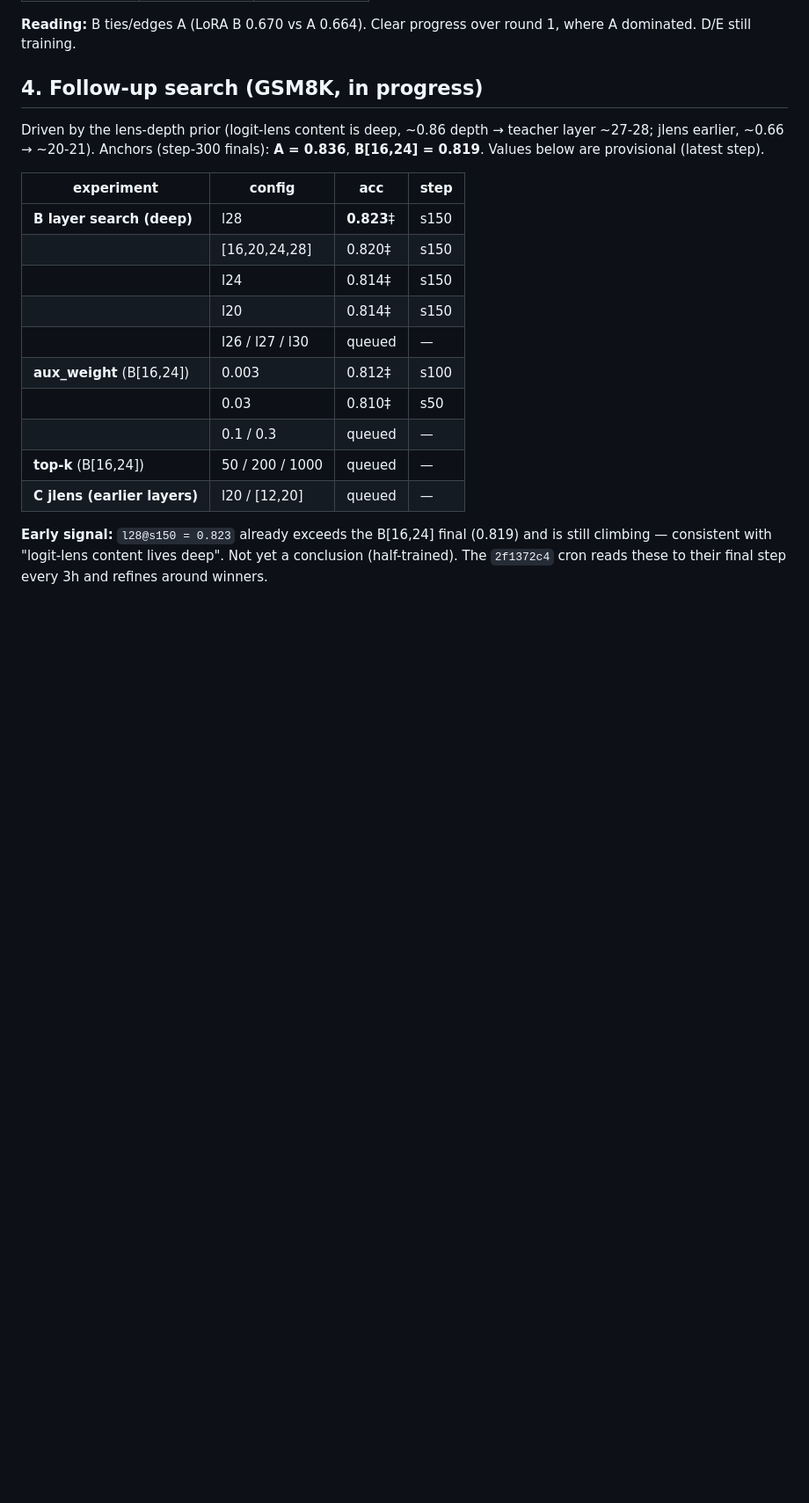
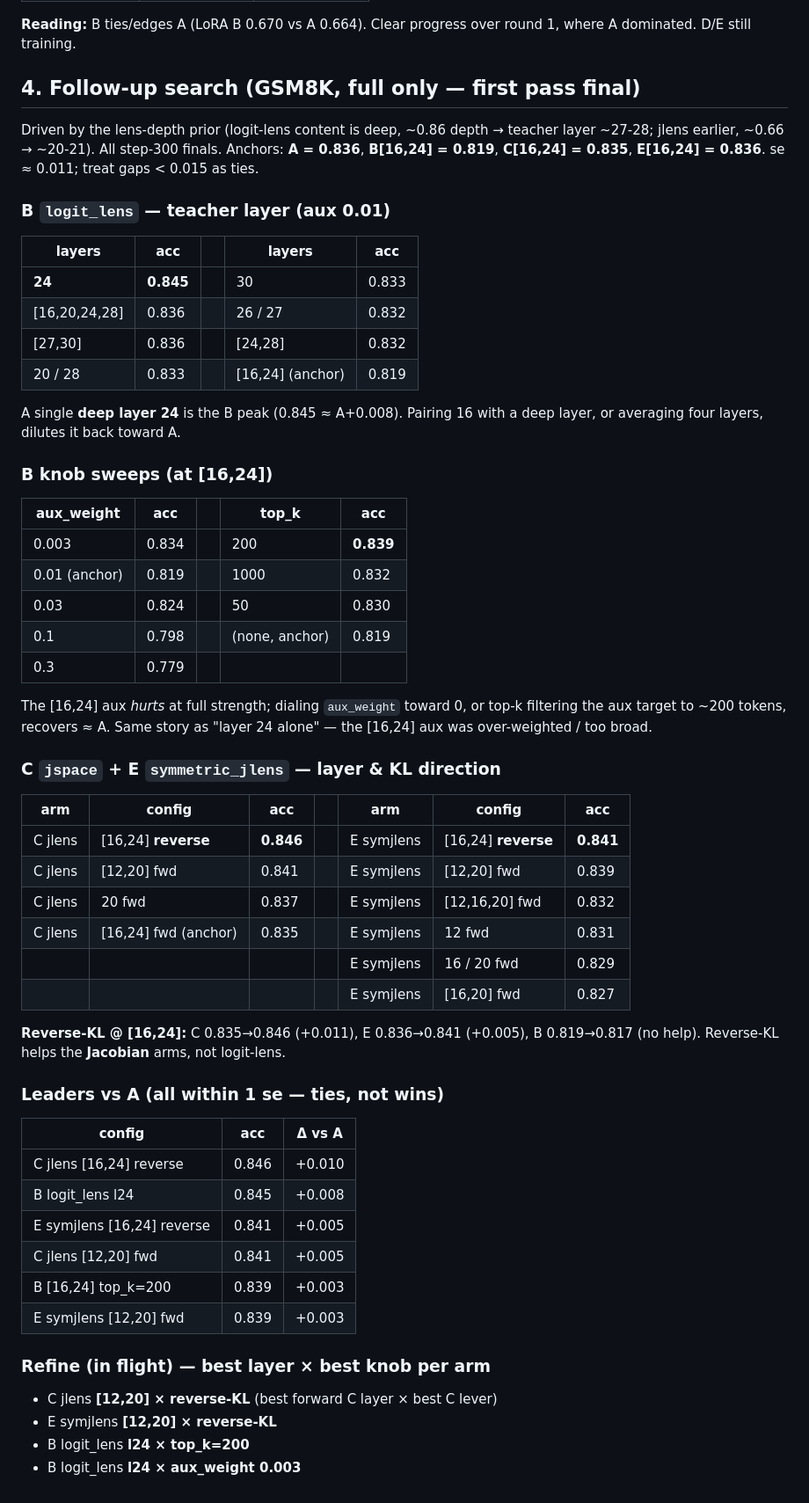
Before and after one commit to Duanyll/opdlens, a Markdown page: docs/experiments/results.md, the part around one of its changes. Shown at 88% size. Drawn GitHub-style; blank space fills up the shorter version.

Commit message:
docs: refresh results dashboard
Co-Authored-By: Claude Opus 4.8 (1M context) <noreply@anthropic.com>

```diff
--- a/docs/experiments/results.md
+++ b/docs/experiments/results.md
@@ -97,26 +101,67 @@ the aux actually helps past A).
 **Reading:** B ties/edges A (LoRA B 0.670 vs A 0.664). Clear progress over round 1,
 where A dominated. D/E still training.
 
-## 4. Follow-up search (GSM8K, **in progress**)
+## 4. Follow-up search (GSM8K, full only — first pass **final**)
 
 Driven by the lens-depth prior (logit-lens content is deep, ~0.86 depth → teacher
-layer ~27-28; jlens earlier, ~0.66 → ~20-21). Anchors (step-300 finals): **A = 0.836**,
-**B[16,24] = 0.819**. Values below are provisional (latest step).
+layer ~27-28; jlens earlier, ~0.66 → ~20-21). All step-300 finals. Anchors: **A = 0.836**,
+**B[16,24] = 0.819**, **C[16,24] = 0.835**, **E[16,24] = 0.836**. se ≈ 0.011; treat gaps
+< 0.015 as ties.
 
-| experiment | config | acc | step |
-|---|---|---|---|
-| **B layer search (deep)** | l28 | **0.823**‡ | s150 |
-| | [16,20,24,28] | 0.820‡ | s150 |
-| | l24 | 0.814‡ | s150 |
-| | l20 | 0.814‡ | s150 |
-| | l26 / l27 / l30 | queued | — |
-| **aux_weight** (B[16,24]) | 0.003 | 0.812‡ | s100 |
-| | 0.03 | 0.810‡ | s50 |
-| | 0.1 / 0.3 | queued | — |
-| **top-k** (B[16,24]) | 50 / 200 / 1000 | queued | — |
-| **C jlens (earlier layers)** | l20 / [12,20] | queued | — |
+### B `logit_lens` — teacher layer (aux 0.01)
 
-**Early signal:** `l28@s150 = 0.823` already exceeds the B[16,24] final (0.819) and is
-still climbing — consistent with "logit-lens content lives deep". Not yet a conclusion
-(half-trained). The `2f1372c4` cron reads these to their final step every 3h and refines
-around winners.
+| layers | acc | | layers | acc |
+|---|---|---|---|---|
+| **24** | **0.845** | | 30 | 0.833 |
+| [16,20,24,28] | 0.836 | | 26 / 27 | 0.832 |
+| [27,30] | 0.836 | | [24,28] | 0.832 |
+| 20 / 28 | 0.833 | | [16,24] (anchor) | 0.819 |
+
+A single **deep layer 24** is the B peak (0.845 ≈ A+0.008). Pairing 16 with a deep
+layer, or averaging four layers, dilutes it back toward A.
+
+### B knob sweeps (at [16,24])
+
+| aux_weight | acc | | top_k | acc |
+|---|---|---|---|---|
+| 0.003 | 0.834 | | 200 | **0.839** |
+| 0.01 (anchor) | 0.819 | | 1000 | 0.832 |
+| 0.03 | 0.824 | | 50 | 0.830 |
+| 0.1 | 0.798 | | (none, anchor) | 0.819 |
+| 0.3 | 0.779 | | | |
+
+The [16,24] aux *hurts* at full strength; dialing `aux_weight` toward 0, or top-k
+filtering the aux target to ~200 tokens, recovers ≈ A. Same story as "layer 24 alone" —
+the [16,24] aux was over-weighted / too broad.
+
+### C `jspace` + E `symmetric_jlens` — layer & KL direction
+
+| arm | config | acc | | arm | config | acc |
+|---|---|---|---|---|---|---|
+| C jlens | [16,24] **reverse** | **0.846** | | E symjlens | [16,24] **reverse** | **0.841** |
+| C jlens | [12,20] fwd | 0.841 | | E symjlens | [12,20] fwd | 0.839 |
+| C jlens | 20 fwd | 0.837 | | E symjlens | [12,16,20] fwd | 0.832 |
+| C jlens | [16,24] fwd (anchor) | 0.835 | | E symjlens | 12 fwd | 0.831 |
+| | | | | E symjlens | 16 / 20 fwd | 0.829 |
+| | | | | E symjlens | [16,20] fwd | 0.827 |
+
+**Reverse-KL @ [16,24]:** C 0.835→0.846 (+0.011), E 0.836→0.841 (+0.005), B 0.819→0.817
+(no help). Reverse-KL helps the **Jacobian** arms, not logit-lens.
+
+### Leaders vs A (all within 1 se — ties, not wins)
+
+| config | acc | Δ vs A |
+|---|---|---|
+| C jlens [16,24] reverse | 0.846 | +0.010 |
+| B logit_lens l24 | 0.845 | +0.008 |
+| E symjlens [16,24] reverse | 0.841 | +0.005 |
+| C jlens [12,20] fwd | 0.841 | +0.005 |
+| B [16,24] top_k=200 | 0.839 | +0.003 |
+| E symjlens [12,20] fwd | 0.839 | +0.003 |
+
+### Refine (in flight) — best layer × best knob per arm
+
+- C jlens **[12,20] × reverse-KL** (best forward C layer × best C lever)
+- E symjlens **[12,20] × reverse-KL**
+- B logit_lens **l24 × top_k=200**
+- B logit_lens **l24 × aux_weight 0.003**
```
Also changed, not shown: other parts of docs/experiments/results.md (+8 -4 lines).
